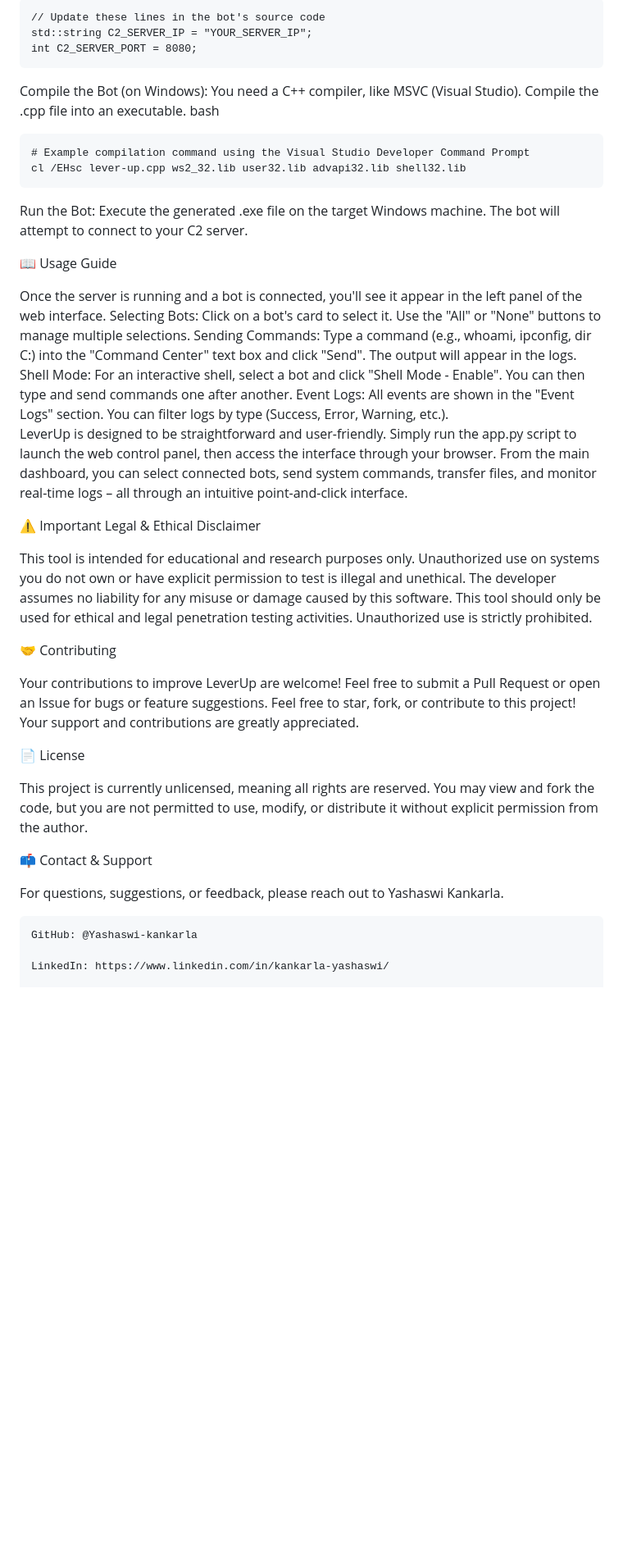
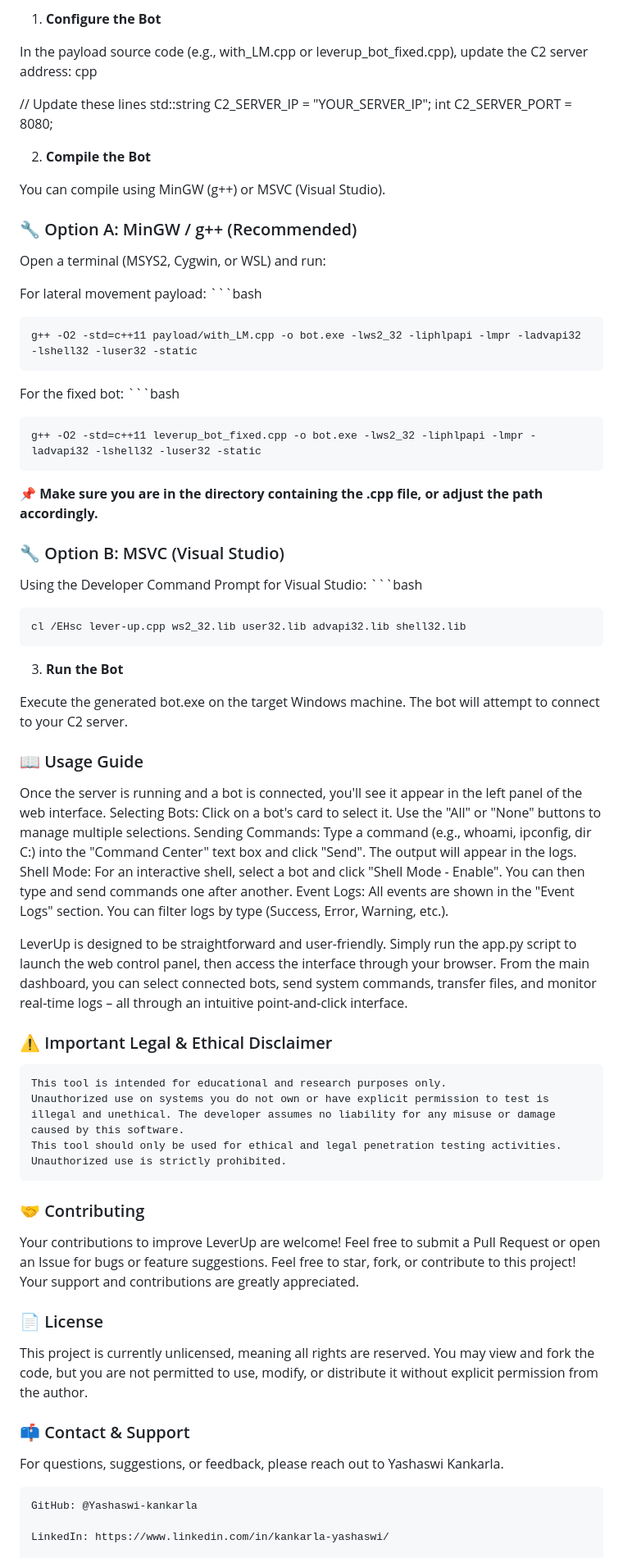
Before and after one commit to Yashaswi-kankarla/leverup, a Markdown page: README.md, the part around one of its changes. Shown at 82% size. Drawn GitHub-style; blank space fills up the shorter version.

````diff
--- a/README.md
+++ b/README.md
@@ -88,49 +64,72 @@ Configure the Bot:
 
-    // Update these lines in the bot's source code
-    std::string C2_SERVER_IP = "YOUR_SERVER_IP";
-    int C2_SERVER_PORT = 8080;
+1. **Configure the Bot**
 
-Compile the Bot (on Windows):
-    You need a C++ compiler, like MSVC (Visual Studio). Compile the .cpp file into an executable.
-    bash
+In the payload source code (e.g., with_LM.cpp or leverup_bot_fixed.cpp), update the C2 server address:
+cpp
 
-    # Example compilation command using the Visual Studio Developer Command Prompt
+// Update these lines
+std::string C2_SERVER_IP = "YOUR_SERVER_IP";
+int C2_SERVER_PORT = 8080;
+
+2. **Compile the Bot**
+
+You can compile using MinGW (g++) or MSVC (Visual Studio).
+
+### 🔧 Option A: MinGW / g++ (Recommended)
+
+Open a terminal (MSYS2, Cygwin, or WSL) and run:
+
+For lateral movement payload:
+    ```bash
+
+    g++ -O2 -std=c++11 payload/with_LM.cpp -o bot.exe -lws2_32 -liphlpapi -lmpr -ladvapi32 -lshell32 -luser32 -static
+
+For the fixed bot:
+    ```bash
+
+    g++ -O2 -std=c++11 leverup_bot_fixed.cpp -o bot.exe -lws2_32 -liphlpapi -lmpr -ladvapi32 -lshell32 -luser32 -static
+
+**📌 Make sure you are in the directory containing the .cpp file, or adjust the path accordingly.**
+
+### 🔧 Option B: MSVC (Visual Studio)
+
+Using the Developer Command Prompt for Visual Studio:
+    ```bash
+
     cl /EHsc lever-up.cpp ws2_32.lib user32.lib advapi32.lib shell32.lib
 
+3. **Run the Bot**
 
-Run the Bot:
-    Execute the generated .exe file on the target Windows machine. The bot will attempt to connect to your C2 server.
+Execute the generated bot.exe on the target Windows machine. The bot will attempt to connect to your C2 server.
 
-
-📖 Usage Guide
+### 📖 Usage Guide
 
 Once the server is running and a bot is connected, you'll see it appear in the left panel of the web interface.
-        Selecting Bots: Click on a bot's card to select it. Use the "All" or "None" buttons to manage multiple selections.
-        Sending Commands: Type a command (e.g., whoami, ipconfig, dir C:\) into the "Command Center" text box and click "Send". The output will appear in the logs.
-        Shell Mode: For an interactive shell, select a bot and click "Shell Mode - Enable". You can then type and send commands one after another.
-        Event Logs: All events are shown in the "Event Logs" section. You can filter logs by type (Success, Error, Warning, etc.).
-    LeverUp is designed to be straightforward and user-friendly. Simply run the app.py script to launch the web control panel, then access the interface through your browser. From the main dashboard, you can select connected bots, send system commands, transfer files, and monitor real-time logs – all through an intuitive point-and-click interface.
+Selecting Bots: Click on a bot's card to select it. Use the "All" or "None" buttons to manage multiple selections.
+Sending Commands: Type a command (e.g., whoami, ipconfig, dir C:\) into the "Command Center" text box and click "Send". The output will appear in the logs.
+Shell Mode: For an interactive shell, select a bot and click "Shell Mode - Enable". You can then type and send commands one after another.
+Event Logs: All events are shown in the "Event Logs" section. You can filter logs by type (Success, Error, Warning, etc.).
 
+   LeverUp is designed to be straightforward and user-friendly. Simply run the app.py script to launch the web control panel, then access the interface through your browser. From the main dashboard, you can select connected bots, send system commands, transfer files, and monitor real-time logs – all through an intuitive point-and-click interface.
 
-⚠️ Important Legal & Ethical Disclaimer
+### ⚠️ Important Legal & Ethical Disclaimer
 
-  This tool is intended for educational and research purposes only.
-  Unauthorized use on systems you do not own or have explicit permission to test is illegal and unethical. The developer assumes no liability for any             misuse or damage caused by this software.
-  This tool should only be used for ethical and legal penetration testing activities. Unauthorized use is strictly prohibited.
+    This tool is intended for educational and research purposes only.
+    Unauthorized use on systems you do not own or have explicit permission to test is illegal and unethical. The developer assumes no liability for any misuse or damage caused by this software.
+    This tool should only be used for ethical and legal penetration testing activities. Unauthorized use is strictly prohibited.
 
-🤝 Contributing
+### 🤝 Contributing
 
 Your contributions to improve LeverUp are welcome! Feel free to submit a Pull Request or open an Issue for bugs or feature suggestions.
 Feel free to star, fork, or contribute to this project! Your support and contributions are greatly appreciated.
 
-📄 License
+### 📄 License
 
 This project is currently unlicensed, meaning all rights are reserved. You may view and fork the code, but you are not permitted to use, modify, or distribute it without explicit permission from the author.
 
+### 📫 Contact & Support
 
-📫 Contact & Support
-
-  For questions, suggestions, or feedback, please reach out to Yashaswi Kankarla.
+For questions, suggestions, or feedback, please reach out to Yashaswi Kankarla.
 
     GitHub: @Yashaswi-kankarla
 
````
Also changed, not shown: other parts of README.md (+42 -66 lines).
